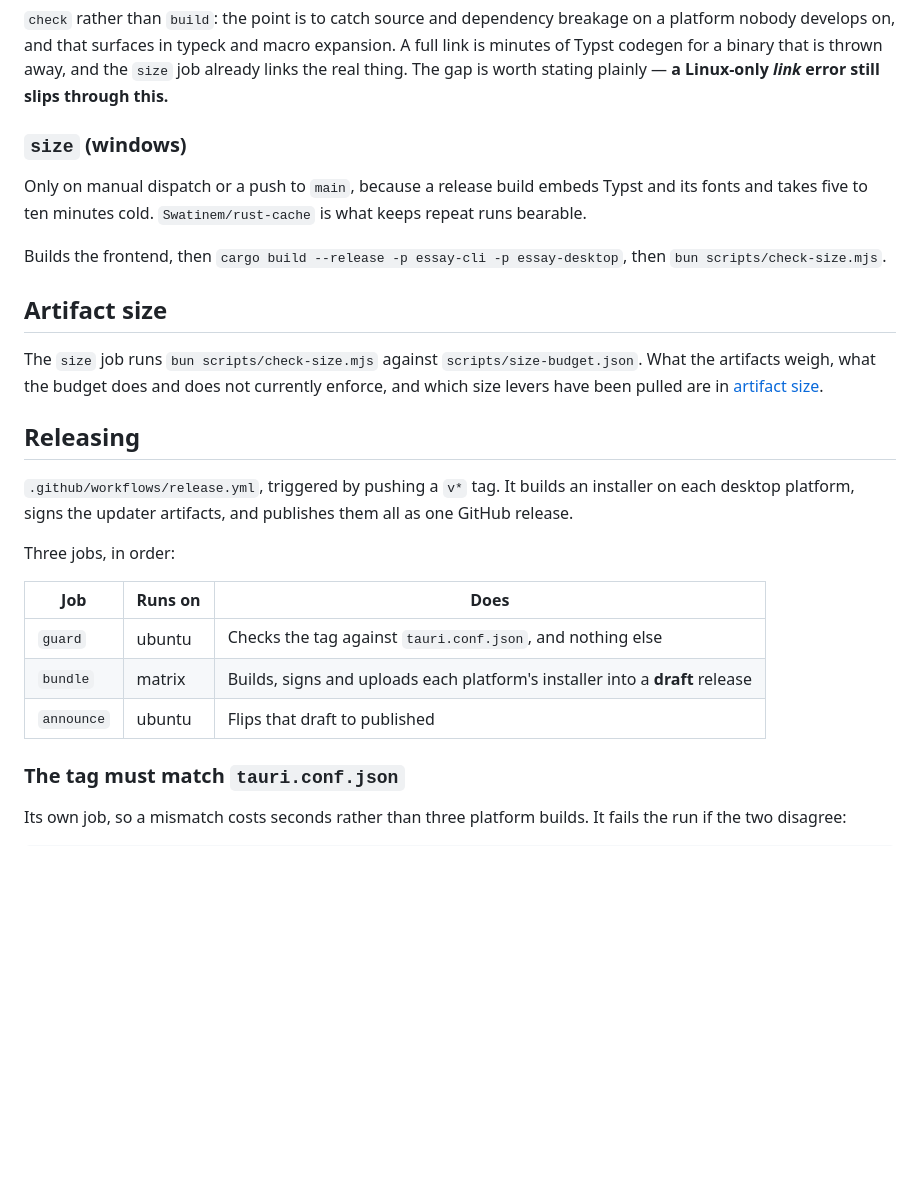
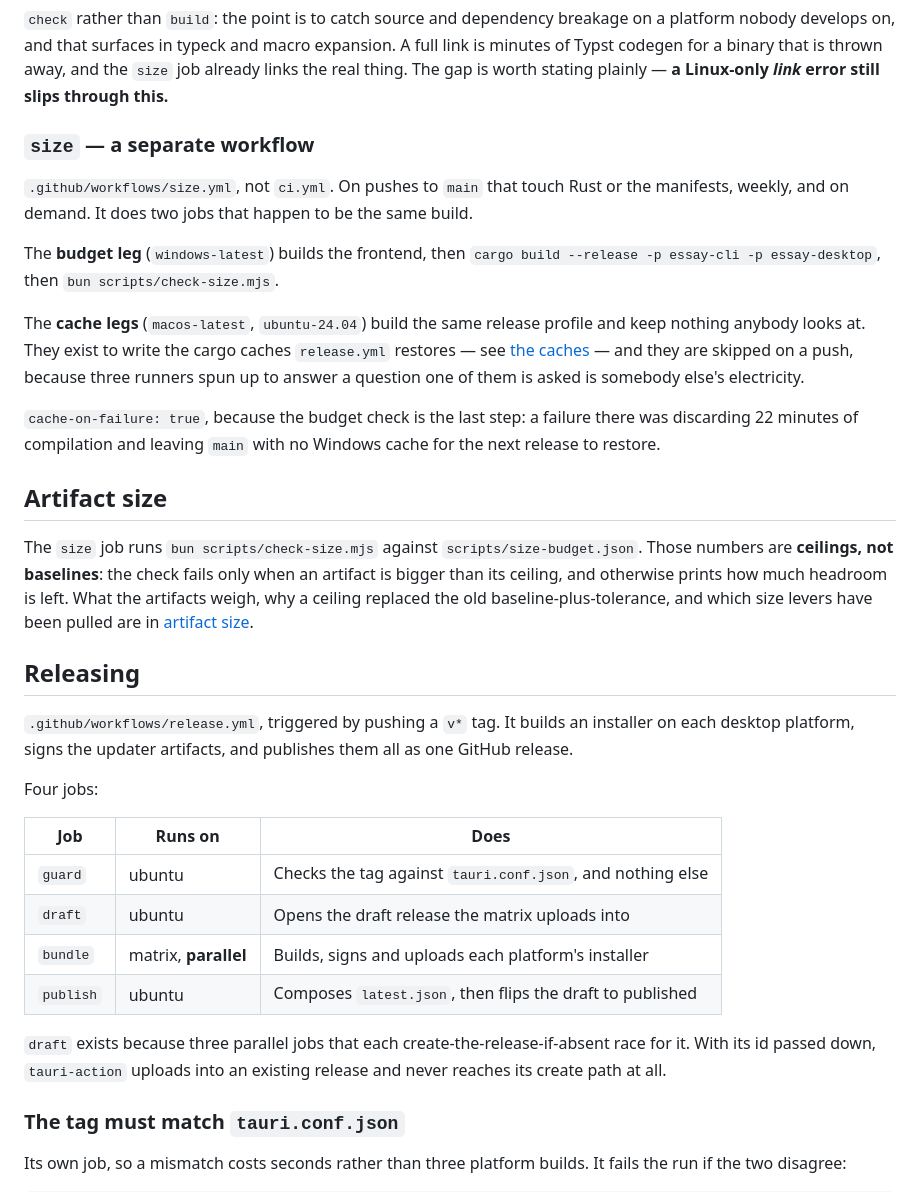
Before and after one commit to jackoregankenny/essay.fyi, a Markdown page: docs/internals/release.md, the part around one of its changes. GitHub-like rendering; blank space fills up the shorter version.

```diff
--- a/docs/internals/release.md
+++ b/docs/internals/release.md
@@ -53,21 +53,34 @@ expansion. A full link is minutes of Typst codegen for a binary that is thrown
 away, and the `size` job already links the real thing. The gap is worth stating
 plainly — **a Linux-only *link* error still slips through this.**
 
-### `size` (windows)
+### `size` — a separate workflow
 
-Only on manual dispatch or a push to `main`, because a release build embeds
-Typst and its fonts and takes five to ten minutes cold. `Swatinem/rust-cache`
-is what keeps repeat runs bearable.
+`.github/workflows/size.yml`, not `ci.yml`. On pushes to `main` that touch Rust
+or the manifests, weekly, and on demand. It does two jobs that happen to be the
+same build.
 
-Builds the frontend, then `cargo build --release -p essay-cli -p essay-desktop`,
-then `bun scripts/check-size.mjs`.
+The **budget leg** (`windows-latest`) builds the frontend, then
+`cargo build --release -p essay-cli -p essay-desktop`, then
+`bun scripts/check-size.mjs`.
+
+The **cache legs** (`macos-latest`, `ubuntu-24.04`) build the same release
+profile and keep nothing anybody looks at. They exist to write the cargo caches
+`release.yml` restores — see [the caches](#the-caches-are-written-on-main) — and
+they are skipped on a push, because three runners spun up to answer a question
+one of them is asked is somebody else's electricity.
+
+`cache-on-failure: true`, because the budget check is the last step: a failure
+there was discarding 22 minutes of compilation and leaving `main` with no
+Windows cache for the next release to restore.
 
 ## Artifact size
 
 The `size` job runs `bun scripts/check-size.mjs` against
-`scripts/size-budget.json`. What the artifacts weigh, what the budget does
-and does not currently enforce, and which size levers have been pulled are in
-[artifact size](./size.md).
+`scripts/size-budget.json`. Those numbers are **ceilings, not baselines**: the
+check fails only when an artifact is bigger than its ceiling, and otherwise
+prints how much headroom is left. What the artifacts weigh, why a ceiling
+replaced the old baseline-plus-tolerance, and which size levers have been
+pulled are in [artifact size](./size.md).
 
 ## Releasing
 
@@ -75,13 +88,18 @@ and does not currently enforce, and which size levers have been pulled are in
 installer on each desktop platform, signs the updater artifacts, and publishes
 them all as one GitHub release.
 
-Three jobs, in order:
+Four jobs:
 
 | Job | Runs on | Does |
 | --- | --- | --- |
 | `guard` | ubuntu | Checks the tag against `tauri.conf.json`, and nothing else |
-| `bundle` | matrix | Builds, signs and uploads each platform's installer into a **draft** release |
-| `announce` | ubuntu | Flips that draft to published |
+| `draft` | ubuntu | Opens the draft release the matrix uploads into |
+| `bundle` | matrix, **parallel** | Builds, signs and uploads each platform's installer |
+| `publish` | ubuntu | Composes `latest.json`, then flips the draft to published |
+
+`draft` exists because three parallel jobs that each create-the-release-if-absent
+race for it. With its id passed down, `tauri-action` uploads into an existing
+release and never reaches its create path at all.
 
 ### The tag must match `tauri.conf.json`
 
```
Also changed, not shown: other parts of docs/internals/release.md (+113 -26 lines).
